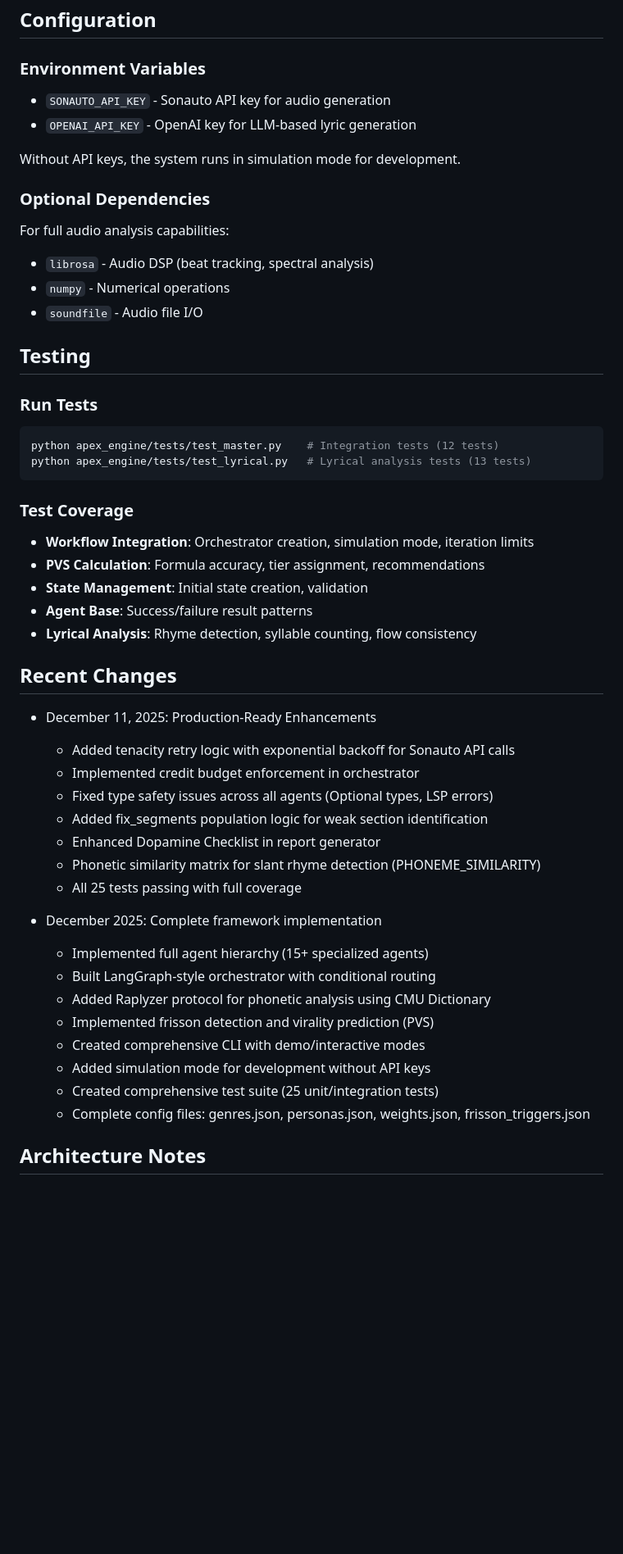
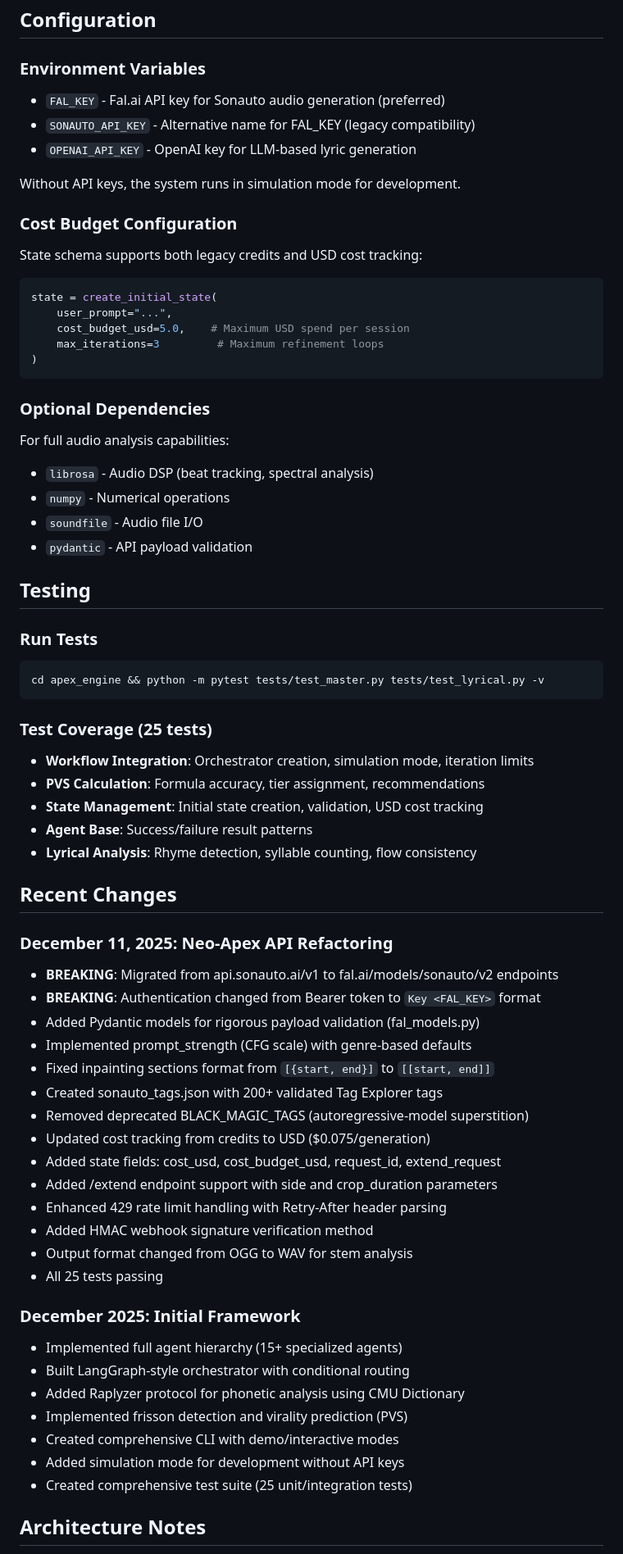
Before and after one commit to mackenziekarkheck-hash/Apex-Music-Engine, a Markdown page: replit.md, the part around one of its changes. Shown at 82% size. Rendered like a GitHub page; blank space fills up the shorter version.

````diff
--- a/replit.md
+++ b/replit.md
@@ -103,51 +160,69 @@ python apex_engine/main.py --analyze lyrics.txt
 ## Configuration
 
 ### Environment Variables
-- `SONAUTO_API_KEY` - Sonauto API key for audio generation
+- `FAL_KEY` - Fal.ai API key for Sonauto audio generation (preferred)
+- `SONAUTO_API_KEY` - Alternative name for FAL_KEY (legacy compatibility)
 - `OPENAI_API_KEY` - OpenAI key for LLM-based lyric generation
 
 Without API keys, the system runs in simulation mode for development.
+
+### Cost Budget Configuration
+State schema supports both legacy credits and USD cost tracking:
+```python
+state = create_initial_state(
+    user_prompt="...",
+    cost_budget_usd=5.0,    # Maximum USD spend per session
+    max_iterations=3         # Maximum refinement loops
+)
+```
 
 ### Optional Dependencies
 For full audio analysis capabilities:
 - `librosa` - Audio DSP (beat tracking, spectral analysis)
 - `numpy` - Numerical operations
 - `soundfile` - Audio file I/O
+- `pydantic` - API payload validation
 
 ## Testing
 
 ### Run Tests
 ```bash
-python apex_engine/tests/test_master.py    # Integration tests (12 tests)
-python apex_engine/tests/test_lyrical.py   # Lyrical analysis tests (13 tests)
+cd apex_engine && python -m pytest tests/test_master.py tests/test_lyrical.py -v
 ```
 
-### Test Coverage
+### Test Coverage (25 tests)
 - **Workflow Integration**: Orchestrator creation, simulation mode, iteration limits
 - **PVS Calculation**: Formula accuracy, tier assignment, recommendations
-- **State Management**: Initial state creation, validation
+- **State Management**: Initial state creation, validation, USD cost tracking
 - **Agent Base**: Success/failure result patterns
 - **Lyrical Analysis**: Rhyme detection, syllable counting, flow consistency
 
 ## Recent Changes
-- December 11, 2025: Production-Ready Enhancements
-  - Added tenacity retry logic with exponential backoff for Sonauto API calls
-  - Implemented credit budget enforcement in orchestrator
-  - Fixed type safety issues across all agents (Optional types, LSP errors)
-  - Added fix_segments population logic for weak section identification
-  - Enhanced Dopamine Checklist in report generator
-  - Phonetic similarity matrix for slant rhyme detection (PHONEME_SIMILARITY)
-  - All 25 tests passing with full coverage
 
-- December 2025: Complete framework implementation
-  - Implemented full agent hierarchy (15+ specialized agents)
-  - Built LangGraph-style orchestrator with conditional routing
-  - Added Raplyzer protocol for phonetic analysis using CMU Dictionary
-  - Implemented frisson detection and virality prediction (PVS)
-  - Created comprehensive CLI with demo/interactive modes
-  - Added simulation mode for development without API keys
-  - Created comprehensive test suite (25 unit/integration tests)
-  - Complete config files: genres.json, personas.json, weights.json, frisson_triggers.json
+### December 11, 2025: Neo-Apex API Refactoring
+- **BREAKING**: Migrated from api.sonauto.ai/v1 to fal.ai/models/sonauto/v2 endpoints
+- **BREAKING**: Authentication changed from Bearer token to `Key <FAL_KEY>` format
+- Added Pydantic models for rigorous payload validation (fal_models.py)
+- Implemented prompt_strength (CFG scale) with genre-based defaults
+- Fixed inpainting sections format from `[{start, end}]` to `[[start, end]]`
+- Created sonauto_tags.json with 200+ validated Tag Explorer tags
+- Removed deprecated BLACK_MAGIC_TAGS (autoregressive-model superstition)
+- Updated cost tracking from credits to USD ($0.075/generation)
+- Added state fields: cost_usd, cost_budget_usd, request_id, extend_request
+- Added /extend endpoint support with side and crop_duration parameters
+- Enhanced 429 rate limit handling with Retry-After header parsing
+- Added HMAC webhook signature verification method
+- Output format changed from OGG to WAV for stem analysis
+- All 25 tests passing
+
+### December 2025: Initial Framework
+- Implemented full agent hierarchy (15+ specialized agents)
+- Built LangGraph-style orchestrator with conditional routing
+- Added Raplyzer protocol for phonetic analysis using CMU Dictionary
+- Implemented frisson detection and virality prediction (PVS)
+- Created comprehensive CLI with demo/interactive modes
+- Added simulation mode for development without API keys
+- Created comprehensive test suite (25 unit/integration tests)
 
 ## Architecture Notes
 - **State Management**: TypedDict-based RapGenerationState for type-safe agent communication
````
Also changed, not shown: other parts of replit.md (+67 -8 lines).
